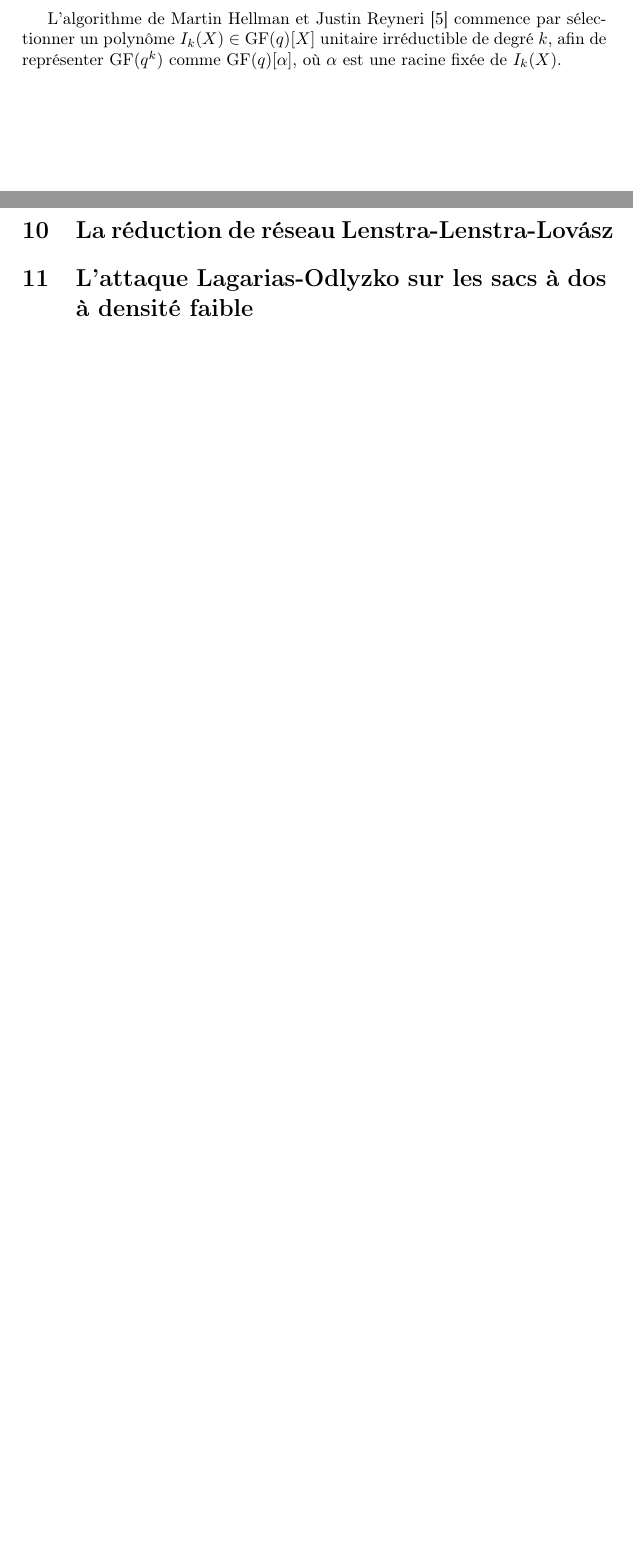
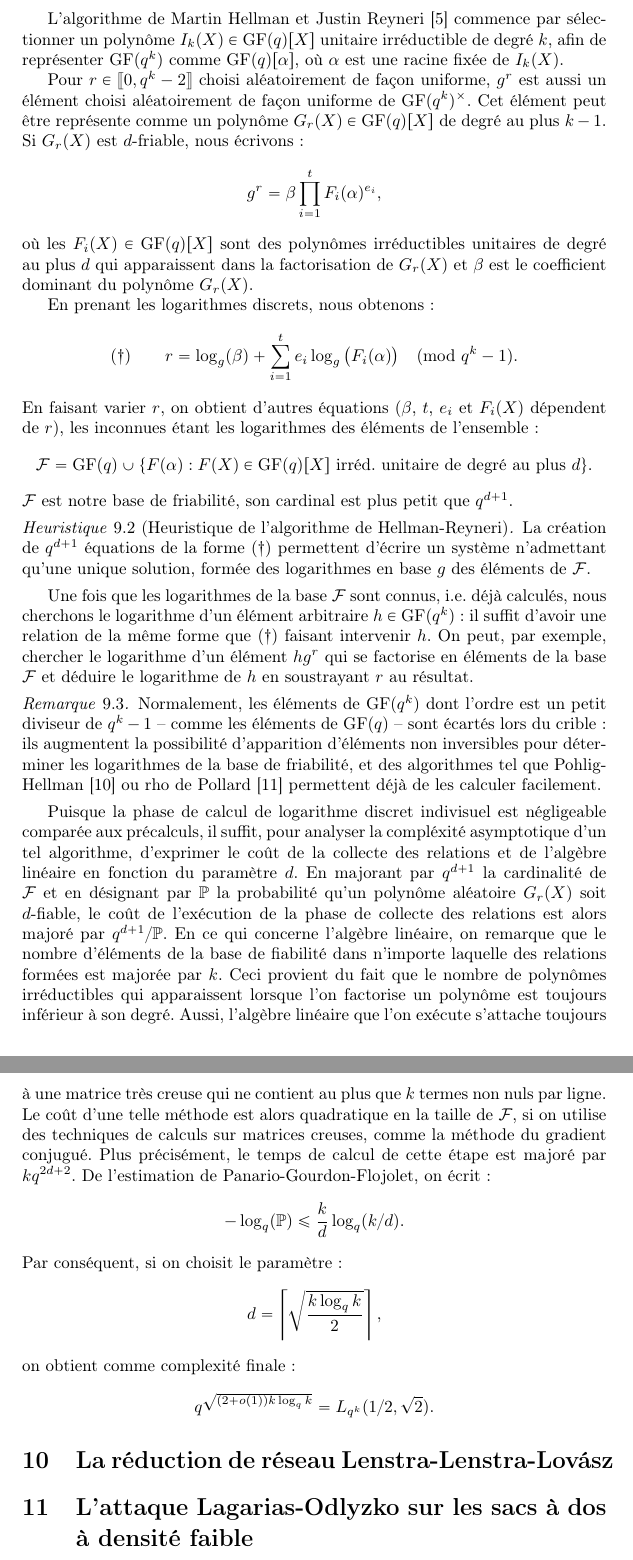
Before and after one commit to remiclarisse/chor-rivest-cryptosystem, a LaTeX document (tex/chor-rivest.tex): two parts of pages 41 and 42 of 54 before the commit and two parts of pages 42 and 43 of 55 after it, joined at a grey line, cut so that both start at the same text, the shorter picture padded with empty space. Compiled offline with pdfLaTeX.

Commit message:
modifié :         tex/Makefile 	modifié :         tex/chor-rivest.tex 	modifié :         tex/mybib.bib 	modifié :         tex/rapport-stage.tex

```diff
--- a/tex/chor-rivest.tex
+++ b/tex/chor-rivest.tex
@@ -3,7 +3,7 @@
 \usepackage[utf8]{inputenc}
 \usepackage[T1]{fontenc}
 \usepackage[francais]{babel}
-\usepackage{amsmath, amsthm, amssymb}
+\usepackage{amsmath, amsthm, amssymb, mathabx}
 \usepackage{tikz}
 \usepackage{algorithm, algorithmic}
 \usepackage{array}
@@ -22,6 +22,7 @@
 \newtheorem{rema}[theo]{Remarque}
 \newtheorem{exem}[theo]{Exemple}
 \newtheorem{appl}[theo]{Application}
+\newtheorem{heur}[theo]{Heuristique}
 
 \def\N{\mathbb N}
 \def\A{\mathbb A}
@@ -1522,9 +1525,37 @@ pour certaines valeurs de $n$ et $d$ non détaillées ici.
 Dans un corps fini, le logarithme discret de $h \in \gf(q^k)$ en base $g \in \gf(q^k)$, où $g$ est primitif, est l'entier $a$, déterminé modulo l'ordre de $g$, tel que $h = g^a$. Concrètement, on s'est donné une représentation du corps fini $\gf(q^k)$, à savoir un polynôme irréductible de degré $k$, noté $I_k(X) \in \gf(q)[X]$. Et les éléments de $\gf(q^k)$ sont alors vus comme des polynômes modulo $I_k(X)$ : $$\gf(q^k) \cong \frac{\gf(q)[X]}{(I_k(X))}.$$
 La plupart des algorithmes de calcul de logarithmes discrets commencent par la recherche d'une autre représentation du corps $\gf(q^k)$. Pour cela, ils sélectionnent un polynôme irréductible de degré $k$, notons le $J_k(X) \in \gf(q)[X]$. Le changement de représentation se fait de la façon suivante : soit $\beta$ une racine du polynôme $J_k(X)$ et considérons $I_k(X)$ comme un polynôme à coefficients dans $\gf(q^k) \cong \gf(q)[\beta]$. Ainsi $I_k(X) \in \gf(q)[\beta]$ est scindé, et on peut exprimer toutes ses racines comme des polynômes en $\beta$. Choisissons l'une d'entre elles au hasard et notons la $\alpha$. Il est possible d'écrire $\alpha = f(\beta)$, où $f(X) \in \gf(q)[X]$. Dans le problème initial, $g$ et $h$ sont donnés comme des polynômes en $\alpha$, disons $G(\alpha)$ et $H(\alpha)$. Dans la nouvelle représentation, il suffit de trouver le logarithme discret de $H(f(\beta))$ en base $G(f(\beta))$.
 
-\subsection{Algorithme de Hellman-Reyneri en $L(1/2)$}
-
-L'algorithme de Martin Hellman et Justin Reyneri \cite{hellman82} commence par sélectionner un polynôme $I_k(X) \in \gf(q)[X]$ unitaire irréductible de degré $k$, afin de représenter $\gf(q^k)$ comme $\gf(q)[\alpha]$, où $\alpha$ est une racine fixée de $I_k(X)$.
+\subsection{Algorithme de Hellman-Reyneri en $L_Q(1/2)$}
+
+Choisissons $g$ un générateur du groupe multiplicatif $\gf(q^k)^\times$ et un entier $d$ tel que $1 < d < k$, qui est le degré maximum des polynômes de notre base de friabilité.
+
+L'algorithme de Martin Hellman et Justin Reyneri \cite{hellman1982} commence par sélectionner un polynôme $I_k(X) \in \gf(q)[X]$ unitaire irréductible de degré $k$, afin de représenter $\gf(q^k)$ comme $\gf(q)[\alpha]$, où $\alpha$ est une racine fixée de $I_k(X)$.
+
+Pour $r \in \ldbrack 0, q^k - 2 \rdbrack$ choisi aléatoirement de façon uniforme, $g^r$ est aussi un élément choisi aléatoirement de façon uniforme de $\gf(q^k)^\times$. Cet élément peut être représente comme un polynôme $G_r(X) \in \gf(q)[X]$ de degré au plus $k-1$. Si $G_r(X)$ est $d$-friable, nous écrivons :
+$$g^r = \beta \prod_{i=1}^{t} F_i(\alpha)^{e_i},$$
+où les $F_i(X)\in \gf(q)[X]$ sont des polynômes irréductibles unitaires de degré au plus $d$ qui apparaissent dans la factorisation de $G_r(X)$ et $\beta$ est le coefficient dominant du polynôme $G_r(X)$.
+
+En prenant les logarithmes discrets, nous obtenons :
+$$(\dagger) \qquad r = \log_g(\beta) + \sum_{i=1}^t e_i\log_g\big(F_i(\alpha)\big) \pmod{q^k - 1}.$$
+En faisant varier $r$, on obtient d'autres équations ($\beta$, $t$, $e_i$ et $F_i(X)$ dépendent de $r$), les inconnues étant les logarithmes des éléments de l'ensemble :
+$$\mathcal{F} =  \gf(q) \cup \{F(\alpha) : F(X) \in \gf(q)[X] \text{ irréd. unitaire de degré au plus } d \}.$$
+$\mathcal{F}$ est notre base de friabilité, son cardinal est plus petit que $q^{d+1}$.
+\begin{heur}[Heuristique de l'algorithme de Hellman-Reyneri]
+La création de $q^{d+1}$ équations de la forme $(\dagger)$ permettent d'écrire un système n'admettant qu'une unique solution, formée des logarithmes en base $g$ des éléments de $\mathcal{F}$.
+\end{heur}
+
+Une fois que les logarithmes de la base $\mathcal{F}$ sont connus, i.e. déjà calculés, nous cherchons le logarithme d'un élément arbitraire $h \in \gf(q^k)$ : il suffit d'avoir une relation de la même forme que $(\dagger)$ faisant intervenir $h$. On peut, par exemple, chercher le logarithme d'un élément $hg^r$ qui se factorise en éléments de la base $\mathcal{F}$ et déduire le logarithme de $h$ en soustrayant $r$ au résultat.
+
+\begin{rema}
+Normalement, les éléments de $\gf(q^k)$ dont l'ordre est un petit diviseur de $q^k-1$ -- comme les éléments de $\gf(q)$ -- sont écartés lors du crible : ils augmentent la possibilité d'apparition d'éléments non inversibles pour déterminer les logarithmes de la base de friabilité, et des algorithmes tel que Pohlig-Hellman \cite{pohligHellman1978} ou rho de Pollard \cite{pollard1978} permettent déjà de les calculer facilement.
+\end{rema}
+
+Puisque la phase de calcul de logarithme discret indivisuel est négligeable comparée aux précalculs, il suffit, pour analyser la compléxité asymptotique d'un tel algorithme, d'exprimer le coût de la collecte des relations et de l'algèbre linéaire en fonction du paramètre $d$. En majorant par $q^{d+1}$ la cardinalité de $\mathcal{F}$ et en désignant par $\mathbb{P}$ la probabilité qu'un polynôme aléatoire $G_r(X)$ soit $d$-fiable, le coût de l'exécution de la phase de collecte des relations est alors majoré par $q^{d+1}/\mathbb{P}$. En ce qui concerne l'algèbre linéaire, on remarque que le nombre d'éléments de la base de fiabilité dans n'importe laquelle des relations formées est majorée par $k$. Ceci provient du fait que le nombre de polynômes irréductibles qui apparaissent lorsque l'on factorise un polynôme est toujours inférieur à son degré. Aussi, l’algèbre linéaire que l'on exécute s'attache toujours à une matrice très creuse qui ne contient au plus que $k$ termes non nuls par ligne. Le coût d'une telle méthode est alors quadratique en la taille de $\mathcal{F}$, si on utilise des techniques de calculs sur matrices creuses, comme la méthode du gradient conjugué. Plus précisément, le temps de calcul de cette étape est majoré par $kq^{2d+2}$. De l'estimation de Panario-Gourdon-Flojolet, on écrit :
+$$-\log_q(\mathbb{P}) \leqslant\frac{k}{d}\log_q(k/d).$$
+Par conséquent, si on choisit le paramètre :
+$$d = \left\lceil \sqrt{ \frac{k\log_q k}{2} } \right\rceil,$$
+on obtient comme complexité finale :
+$$q^{\sqrt{(2+\o(1))k\log_qk}} = L_{q^k}(1/2,\sqrt 2).$$
 
 \section{La réduction de réseau Lenstra-Lenstra-Lov\'asz}
 
```
Also changed, not shown: tex/mybib.bib (+8 -1 lines), tex/rapport-stage.tex (+1 -1 lines), tex/Makefile, tex/chor-rivest.tex (4 more changed lines).
